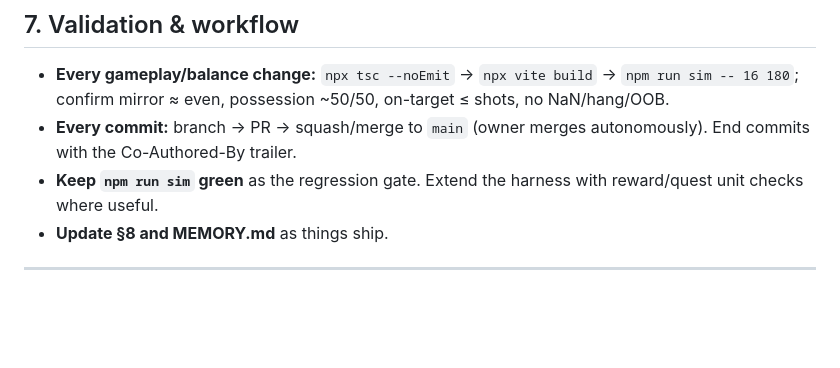
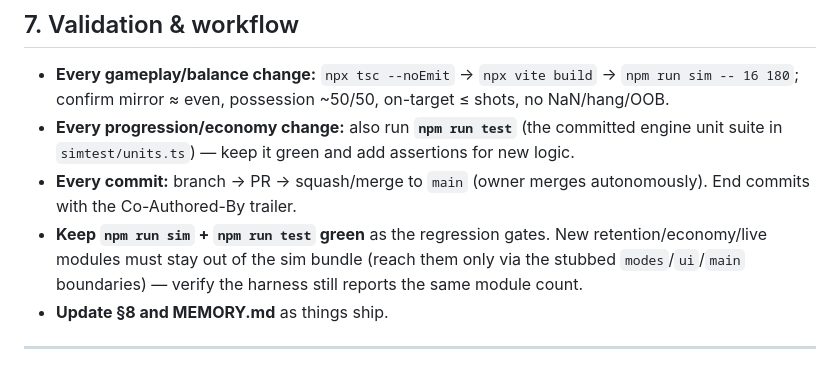
Before and after one commit to jobendik/Strikers, a Markdown page: work_ahead.md, the part around the change. GitHub-like rendering; blank space fills up the shorter version.

```diff
--- a/work_ahead.md
+++ b/work_ahead.md
@@ -240,8 +240,9 @@ Reward reveal order on screen: result → XP/level → quests → season → che
 ## 7. Validation & workflow
 
 - **Every gameplay/balance change:** `npx tsc --noEmit` → `npx vite build` → `npm run sim -- 16 180`; confirm mirror ≈ even, possession ~50/50, on-target ≤ shots, no NaN/hang/OOB.
+- **Every progression/economy change:** also run **`npm run test`** (the committed engine unit suite in `simtest/units.ts`) — keep it green and add assertions for new logic.
 - **Every commit:** branch → PR → squash/merge to `main` (owner merges autonomously). End commits with the Co-Authored-By trailer.
-- **Keep `npm run sim` green** as the regression gate. Extend the harness with reward/quest unit checks where useful.
+- **Keep `npm run sim` + `npm run test` green** as the regression gates. New retention/economy/live modules must stay out of the sim bundle (reach them only via the stubbed `modes`/`ui`/`main` boundaries) — verify the harness still reports the same module count.
 - **Update §8 and MEMORY.md** as things ship.
 
 ---
```
Also changed, not shown: README.md (+88 -45 lines).
